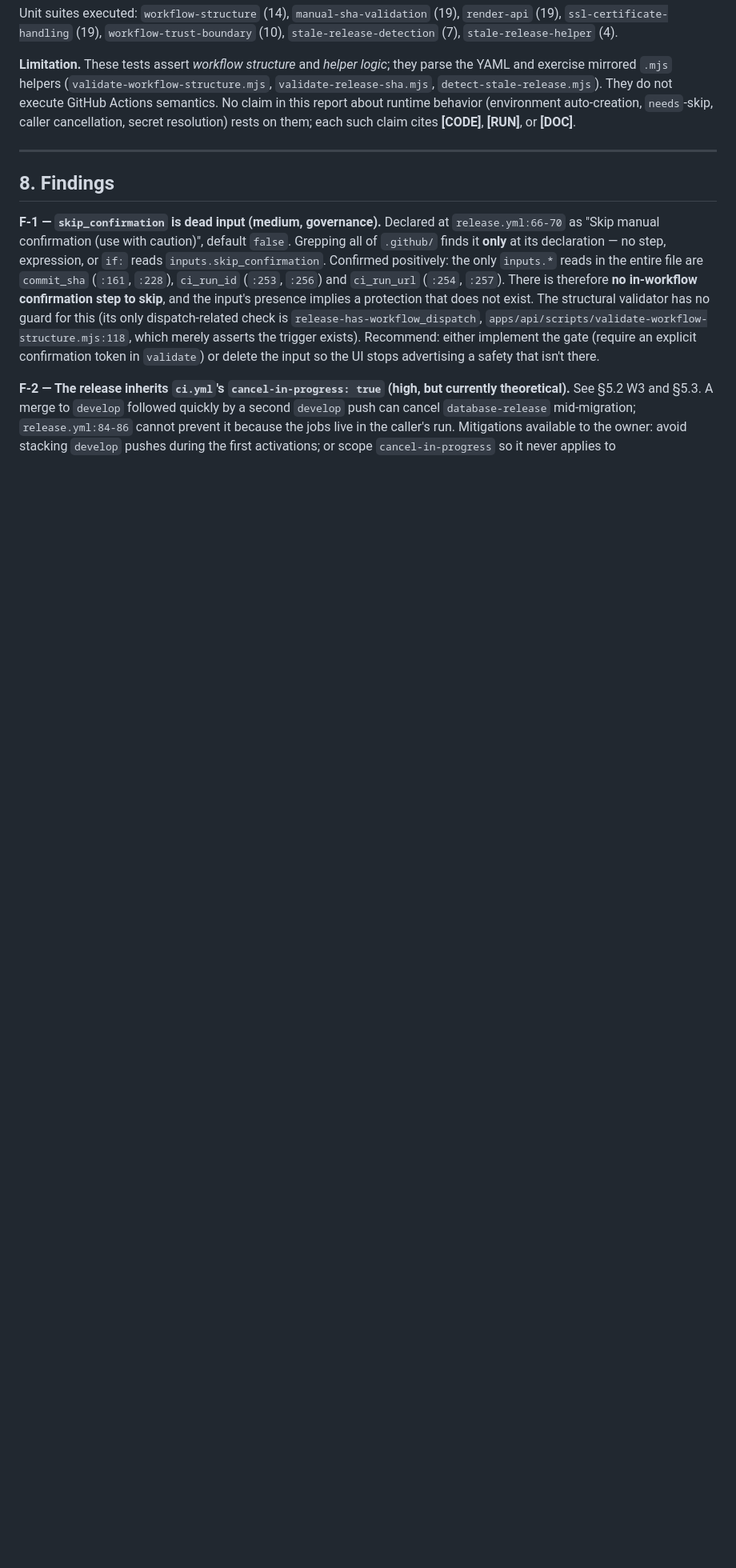
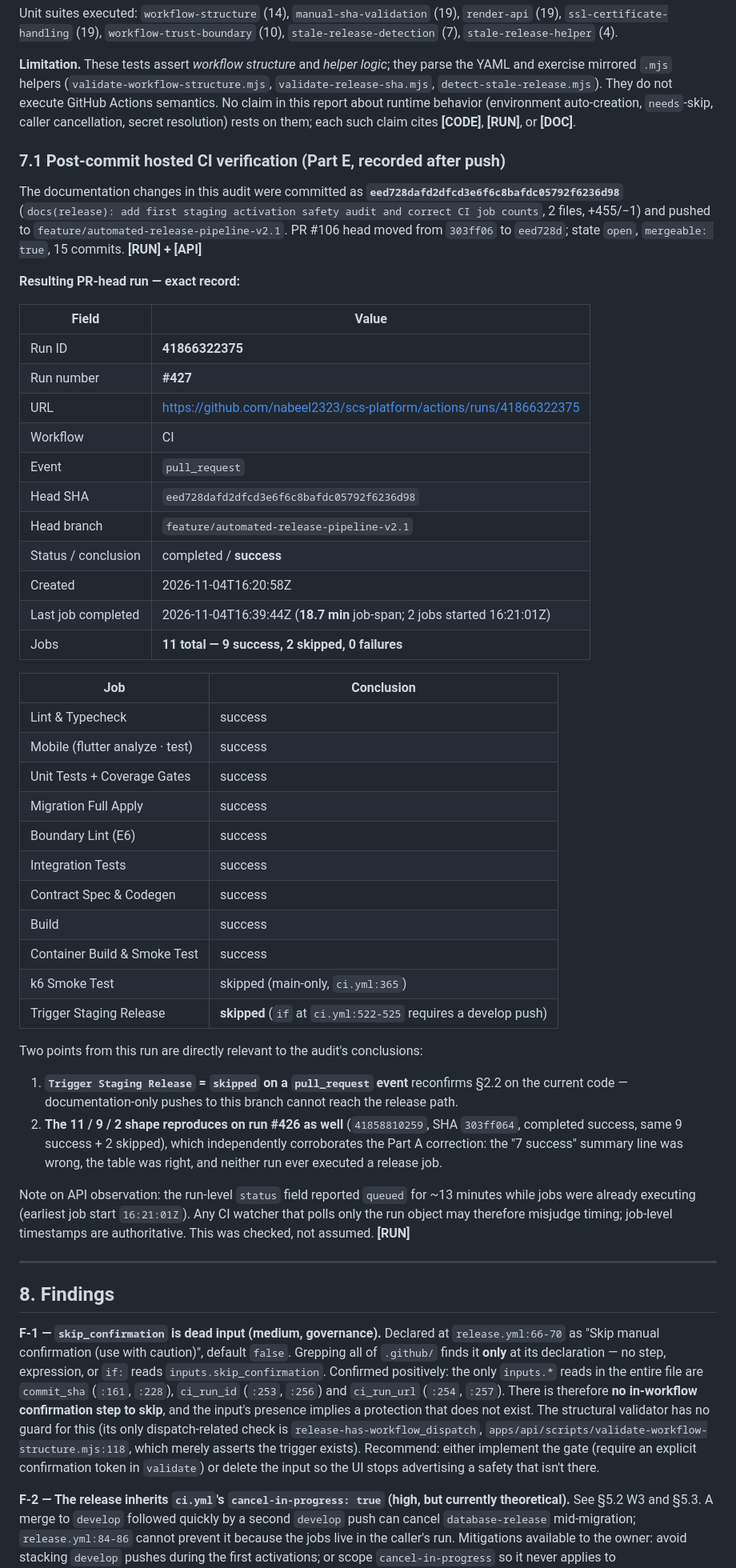
Before and after one commit to nabeel2323/scs-platform, a Markdown page: docs/deployment/PR-106-FIRST-STAGING-ACTIVATION-SAFETY-AUDIT.md, the part around one of its changes. Shown at 80% size. Drawn GitHub-style; blank space fills up the shorter version.

Commit message:
docs(release): record run #427 hosted CI verification for the activation audit
Part E follow-up. PR #106 head moved to eed728d; the resulting pull_request run
41866322375 (#427) completed success with 11 jobs: 9 success, 2 skipped, 0
failures, over an 18.7-minute job span (16:20:58Z -> 16:39:44Z).

Two audit-relevant observations recorded:
- "Trigger Staging Release" = skipped confirms ci.yml:522-525 keeps documentation
  pushes off the release path.
- Run #426 (303ff06) shows the identical 11/9/2 shape, independently corroborating
  the Part A correction of the "7 success" summary line.

Also noted for future watchers: the run-level status field reported "queued" for
~13 minutes while jobs were already executing, so job-level timestamps are the
authoritative source for run timing.

No workflow, environment, secret, variable, Render, or staging-data change.

```diff
--- a/docs/deployment/PR-106-FIRST-STAGING-ACTIVATION-SAFETY-AUDIT.md
+++ b/docs/deployment/PR-106-FIRST-STAGING-ACTIVATION-SAFETY-AUDIT.md
@@ -267,6 +268,48 @@ Unit suites executed: `workflow-structure` (14), `manual-sha-validation` (19), `
 
 **Limitation.** These tests assert *workflow structure* and *helper logic*; they parse the YAML and exercise mirrored `.mjs` helpers (`validate-workflow-structure.mjs`, `validate-release-sha.mjs`, `detect-stale-release.mjs`). They do not execute GitHub Actions semantics. No claim in this report about runtime behavior (environment auto-creation, `needs`-skip, caller cancellation, secret resolution) rests on them; each such claim cites **[CODE]**, **[RUN]**, or **[DOC]**.
 
+### 7.1 Post-commit hosted CI verification (Part E, recorded after push)
+
+The documentation changes in this audit were committed as **`eed728dafd2dfcd3e6f6c8bafdc05792f6236d98`** (`docs(release): add first staging activation safety audit and correct CI job counts`, 2 files, +455/−1) and pushed to `feature/automated-release-pipeline-v2.1`. PR #106 head moved from `303ff06` to `eed728d`; state `open`, `mergeable: true`, 15 commits. **[RUN] + [API]**
+
+**Resulting PR-head run — exact record:**
+
+| Field | Value |
+|---|---|
+| Run ID | **41866322375** |
+| Run number | **#427** |
+| URL | https://github.com/nabeel2323/scs-platform/actions/runs/41866322375 |
+| Workflow | CI |
+| Event | `pull_request` |
+| Head SHA | `eed728dafd2dfcd3e6f6c8bafdc05792f6236d98` |
+| Head branch | `feature/automated-release-pipeline-v2.1` |
+| Status / conclusion | completed / **success** |
+| Created | 2026-11-04T16:20:58Z |
+| Last job completed | 2026-11-04T16:39:44Z (**18.7 min** job-span; 2 jobs started 16:21:01Z) |
+| Jobs | **11 total — 9 success, 2 skipped, 0 failures** |
+
+| Job | Conclusion |
+|---|---|
+| Lint & Typecheck | success |
+| Mobile (flutter analyze · test) | success |
+| Unit Tests + Coverage Gates | success |
+| Migration Full Apply | success |
+| Boundary Lint (E6) | success |
+| Integration Tests | success |
+| Contract Spec & Codegen | success |
+| Build | success |
+| Container Build & Smoke Test | success |
+| k6 Smoke Test | skipped (main-only, `ci.yml:365`) |
+| Trigger Staging Release | **skipped** (`if` at `ci.yml:522-525` requires a develop push) |
+
+Two points from this run are directly relevant to the audit's conclusions:
+
+1. **`Trigger Staging Release` = `skipped` on a `pull_request` event** reconfirms §2.2 on the current code — documentation-only pushes to this branch cannot reach the release path.
+2. **The 11 / 9 / 2 shape reproduces on run #426 as well** (`41858810259`, SHA `303ff064`, completed success, same 9 success + 2 skipped), which independently corroborates the Part A correction: the "7 success" summary line was wrong, the table was right, and neither run ever executed a release job.
+
+Note on API observation: the run-level `status` field reported `queued` for ~13 minutes while jobs were already executing (earliest job start `16:21:01Z`). Any CI watcher that polls only the run object may therefore misjudge timing; job-level timestamps are authoritative. This was checked, not assumed. **[RUN]**
+
+
 ---
 
 ## 8. Findings
```
Also changed, not shown: other parts of docs/deployment/PR-106-FIRST-STAGING-ACTIVATION-SAFETY-AUDIT.md (+5 -2 lines).
